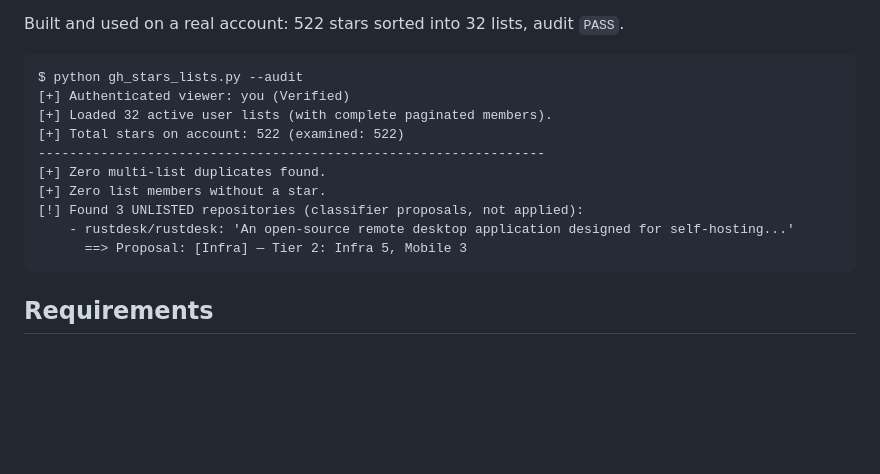
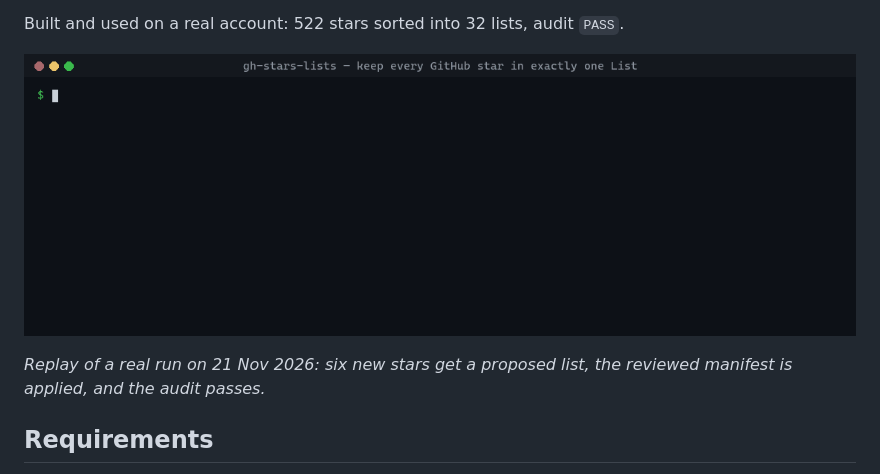
Before and after one commit to alfindigital/gh-stars-lists, a Markdown page: README.md, the part around the change. GitHub-like rendering; pictures changed too: assets/demo.gif (added); blank space fills up the shorter version.

Commit message:
Add demo GIF to README (replay of the 21 Nov 2026 run)
Co-Authored-By: Claude Opus 5.5 <noreply@anthropic.com>

````diff
--- a/README.md
+++ b/README.md
@@ -12,18 +12,9 @@ GitHub caps you at 32 Lists and gives you no tool to sort hundreds of stars into
 
 Built and used on a real account: 522 stars sorted into 32 lists, audit `PASS`.
 
-```text
-$ python gh_stars_lists.py --audit
-[+] Authenticated viewer: you (Verified)
-[+] Loaded 32 active user lists (with complete paginated members).
-[+] Total stars on account: 522 (examined: 522)
------------------------------------------------------------------
-[+] Zero multi-list duplicates found.
-[+] Zero list members without a star.
-[!] Found 3 UNLISTED repositories (classifier proposals, not applied):
-    - rustdesk/rustdesk: 'An open-source remote desktop application designed for self-hosting...'
-      ==> Proposal: [Infra] — Tier 2: Infra 5, Mobile 3
-```
+![gh-stars-lists planning, applying and auditing six new stars](assets/demo.gif)
+
+*Replay of a real run on 21 Nov 2026: six new stars get a proposed list, the reviewed manifest is applied, and the audit passes.*
 
 ## Requirements
 
````
